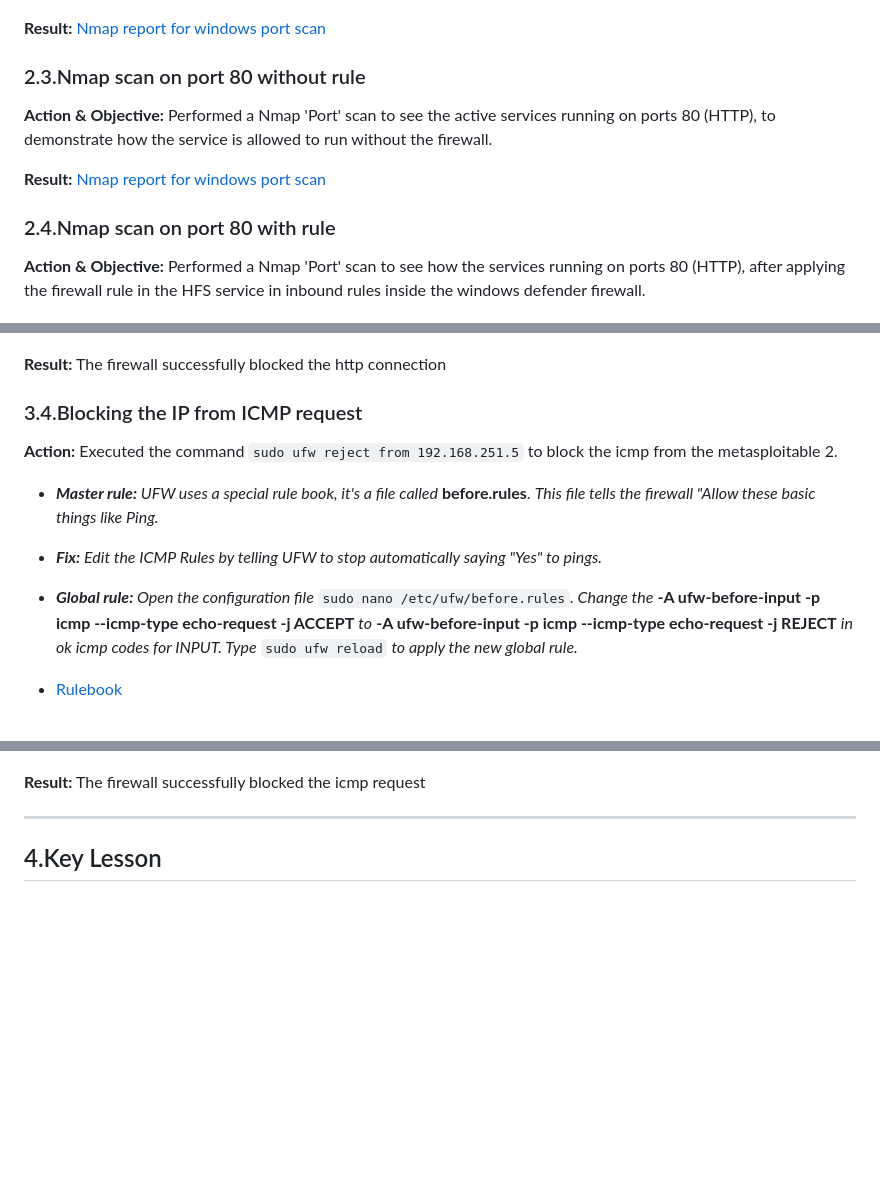
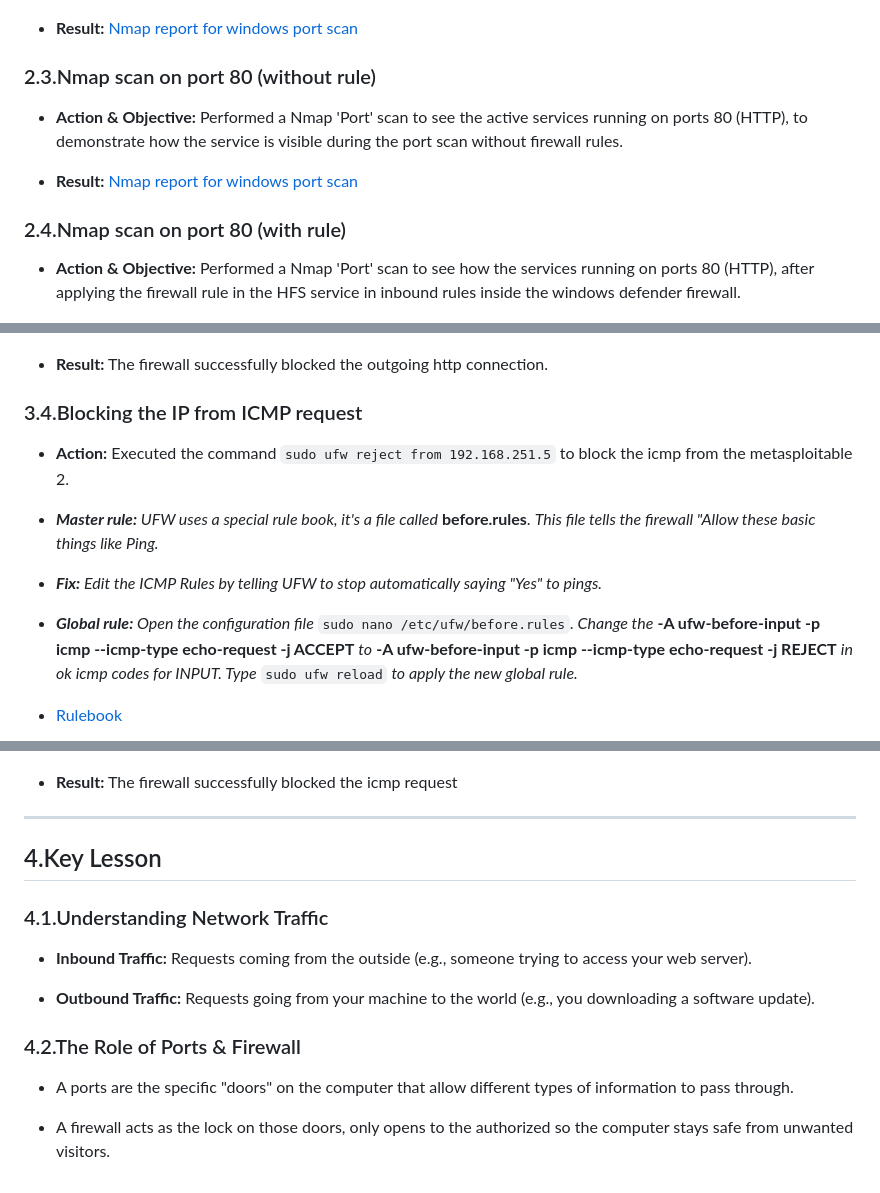
Before and after one commit to san1cs/SOC_Home_Lab, a Markdown page: 3_Firewall_Configuration_&_Rules_Setup/README.md, 3 parts joined by grey strips. Rendered like a GitHub page; blank space fills up the shorter version.

Commit message:
Fix formatting and improve clarity in README.md

```diff
--- a/3_Firewall_Configuration_&_Rules_Setup/README.md
+++ b/3_Firewall_Configuration_&_Rules_Setup/README.md
@@ -26,17 +26,17 @@
 
 ![windows firewall](./screenshots/windows_firewall.png)
 
-**Result:** [Nmap report for windows port scan](./scan_reports/nmap_win_fscan.txt)
+* **Result:** [Nmap report for windows port scan](./scan_reports/nmap_win_fscan.txt)
 
-### 2.3.Nmap scan on port 80 without rule
+### 2.3.Nmap scan on port 80 (without rule)
 
-**Action & Objective:** Performed a Nmap 'Port' scan to see the active services running on ports 80 (HTTP), to demonstrate how the service is allowed to run without the firewall.
+* **Action & Objective:** Performed a Nmap 'Port' scan to see the active services running on ports 80 (HTTP), to demonstrate how the service is visible during the port scan without firewall rules.
 
-**Result:** [Nmap report for windows port scan](./scan_reports/win_hfs_scan.txt)
+* **Result:** [Nmap report for windows port scan](./scan_reports/win_hfs_scan.txt)
 
-### 2.4.Nmap scan on port 80 with rule
+### 2.4.Nmap scan on port 80 (with rule)
 
-**Action & Objective:** Performed a Nmap 'Port' scan to see how the services running on ports 80 (HTTP), after applying the firewall rule in the HFS service in inbound rules inside the windows defender firewall.
+* **Action & Objective:** Performed a Nmap 'Port' scan to see how the services running on ports 80 (HTTP), after applying the firewall rule in the HFS service in inbound rules inside the windows defender firewall.
 
 ![win](./screenshots/windows_firewall_rule.png)
 
@@ -66,24 +66,36 @@
 
 ![kali](./screenshots/kali80.png)
 
-**Result:** The firewall successfully blocked the http connection
+* **Result:** The firewall successfully blocked the outgoing http connection.
 
 ### 3.4.Blocking the IP from ICMP request
 
-**Action:** Executed the command `sudo ufw reject from 192.168.251.5` to block the icmp from the metasploitable 2.
+* **Action:** Executed the command `sudo ufw reject from 192.168.251.5` to block the icmp from the metasploitable 2.
 
 *  _**Master rule:** UFW uses a special rule book, it's a file called_ **before.rules**. _This file tells the firewall "Allow these basic things like Ping._
 
 *  _**Fix:** Edit the ICMP Rules by telling UFW to stop automatically saying "Yes" to pings._
 
-* _**Global rule:** Open the configuration file_ `sudo nano /etc/ufw/before.rules`. _Change the_ **-A ufw-before-input -p icmp --icmp-type echo-request -j ACCEPT** _to_ **-A ufw-before-input -p icmp --icmp-type echo-request -j REJECT** _in ok icmp codes for INPUT. Type_ `sudo ufw reload` _to apply the new global rule._
+*  _**Global rule:** Open the configuration file_ `sudo nano /etc/ufw/before.rules`. _Change the_ **-A ufw-before-input -p icmp --icmp-type echo-request -j ACCEPT** _to_ **-A ufw-before-input -p icmp --icmp-type echo-request -j REJECT** _in ok icmp codes for INPUT. Type_ `sudo ufw reload` _to apply the new global rule._
 
 * [Rulebook](./config/before.rules)
 
 ![meta](./screenshots/meta.png)
 
-**Result:** The firewall successfully blocked the icmp request
+* **Result:** The firewall successfully blocked the icmp request
 
 ---
 
 ## 4.Key Lesson
+
+### 4.1.Understanding Network Traffic
+
+* **Inbound Traffic:** Requests coming from the outside (e.g., someone trying to access your web server).
+
+* **Outbound Traffic:** Requests going from your machine to the world (e.g., you downloading a software update).
+
+### 4.2.The Role of Ports & Firewall
+
+* A ports are the specific "doors" on the computer that allow different types of information to pass through.
+
+* A firewall acts as the lock on those doors, only opens to the authorized so the computer stays safe from unwanted visitors.
```
Also changed, not shown: other parts of 3_Firewall_Configuration_&_Rules_Setup/README.md (+5 -5 lines).
